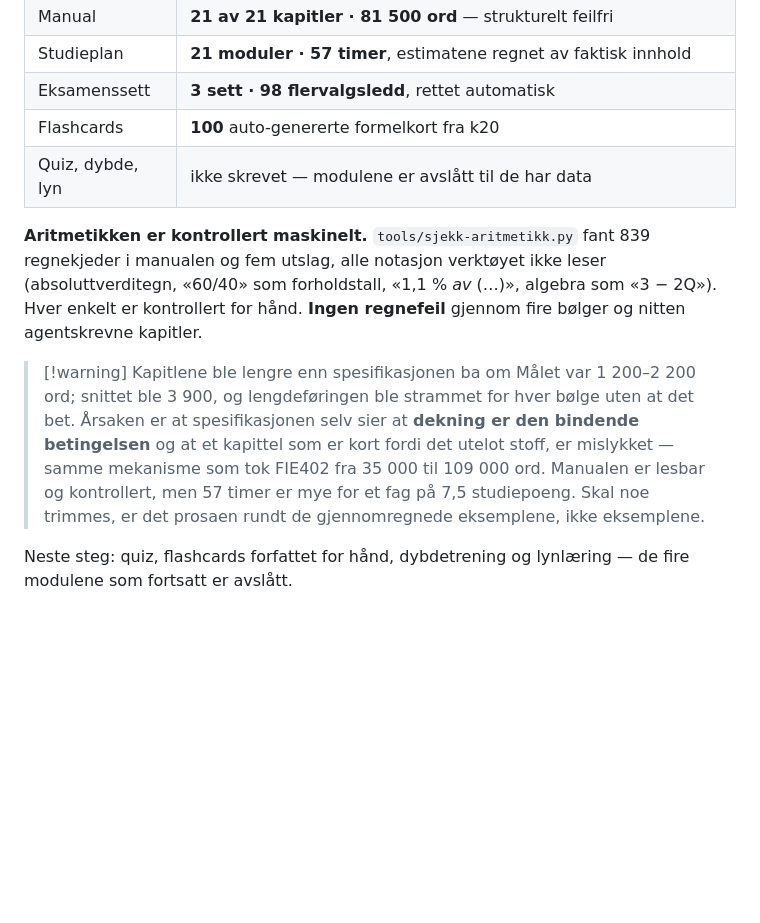
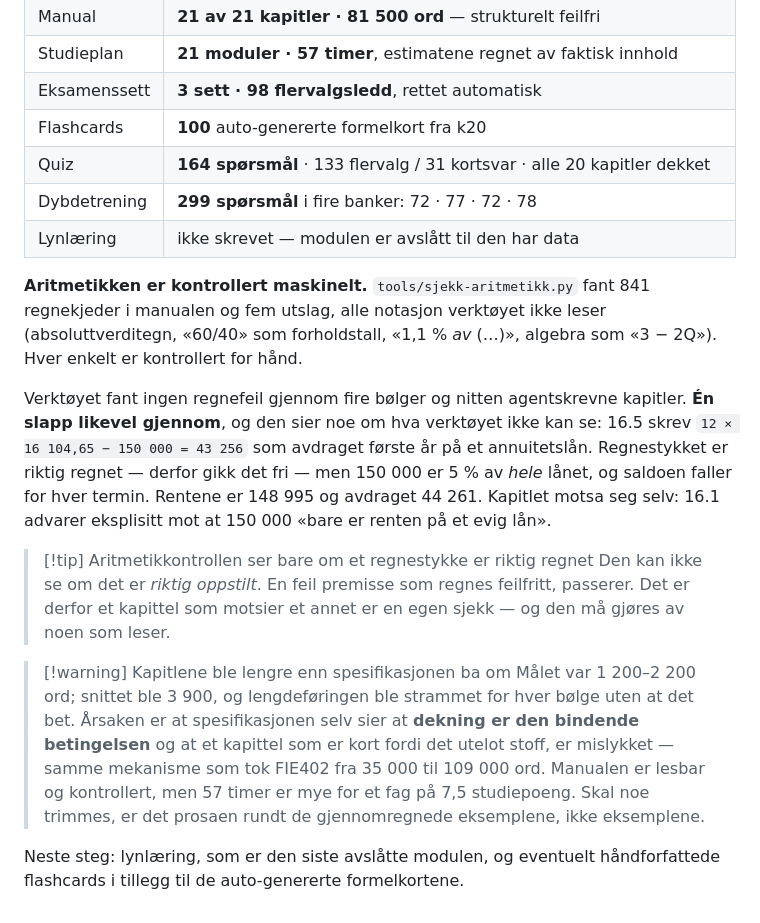
Before and after one commit to magnusafjeld-cpu/SuperEnkelEksamen, a Markdown page: SuperEnkelEksamenHjerne/20 Fag/FIE432 Personlig økonomi.md, the part around the change. Rendered like a GitHub page; blank space fills up the shorter version.

```diff
--- a/SuperEnkelEksamenHjerne/20 Fag/FIE432 Personlig økonomi.md
+++ b/SuperEnkelEksamenHjerne/20 Fag/FIE432 Personlig økonomi.md
@@ -174,13 +174,27 @@ Kontrolleres med `tools/sjekk-manual.py`.
 | Studieplan | **21 moduler · 57 timer**, estimatene regnet av faktisk innhold |
 | Eksamenssett | **3 sett · 98 flervalgsledd**, rettet automatisk |
 | Flashcards | **100** auto-genererte formelkort fra k20 |
-| Quiz, dybde, lyn | ikke skrevet — modulene er avslått til de har data |
+| Quiz | **164 spørsmål** · 133 flervalg / 31 kortsvar · alle 20 kapitler dekket |
+| Dybdetrening | **299 spørsmål** i fire banker: 72 · 77 · 72 · 78 |
+| Lynlæring | ikke skrevet — modulen er avslått til den har data |
 
-**Aritmetikken er kontrollert maskinelt.** `tools/sjekk-aritmetikk.py` fant 839
+**Aritmetikken er kontrollert maskinelt.** `tools/sjekk-aritmetikk.py` fant 841
 regnekjeder i manualen og fem utslag, alle notasjon verktøyet ikke leser
 (absoluttverditegn, «60/40» som forholdstall, «1,1 % *av* (…)», algebra som
-«3 − 2Q»). Hver enkelt er kontrollert for hånd. **Ingen regnefeil** gjennom fire
-bølger og nitten agentskrevne kapitler.
+«3 − 2Q»). Hver enkelt er kontrollert for hånd.
+
+Verktøyet fant ingen regnefeil gjennom fire bølger og nitten agentskrevne
+kapitler. **Én slapp likevel gjennom**, og den sier noe om hva verktøyet ikke
+kan se: 16.5 skrev `12 × 16 104,65 − 150 000 = 43 256` som avdraget første år
+på et annuitetslån. Regnestykket er riktig regnet — derfor gikk det fri — men
+150 000 er 5 % av *hele* lånet, og saldoen faller for hver termin. Rentene er
+148 995 og avdraget 44 261. Kapitlet motsa seg selv: 16.1 advarer eksplisitt
+mot at 150 000 «bare er renten på et evig lån».
+
+> [!tip] Aritmetikkontrollen ser bare om et regnestykke er riktig regnet
+> Den kan ikke se om det er *riktig oppstilt*. En feil premisse som regnes
+> feilfritt, passerer. Det er derfor et kapittel som motsier et annet er en
+> egen sjekk — og den må gjøres av noen som leser.
 
 > [!warning] Kapitlene ble lengre enn spesifikasjonen ba om
 > Målet var 1 200–2 200 ord; snittet ble 3 900, og lengdeføringen ble strammet
@@ -191,5 +205,5 @@ bølger og nitten agentskrevne kapitler.
 > fag på 7,5 studiepoeng. Skal noe trimmes, er det prosaen rundt de
 > gjennomregnede eksemplene, ikke eksemplene.
 
-Neste steg: quiz, flashcards forfattet for hånd, dybdetrening og lynlæring —
-de fire modulene som fortsatt er avslått.
+Neste steg: lynlæring, som er den siste avslåtte modulen, og eventuelt
+håndforfattede flashcards i tillegg til de auto-genererte formelkortene.
```
Also changed, not shown: SuperEnkelEksamenHjerne/30 Drift/Fallgruver.md (+26 -1 lines).
